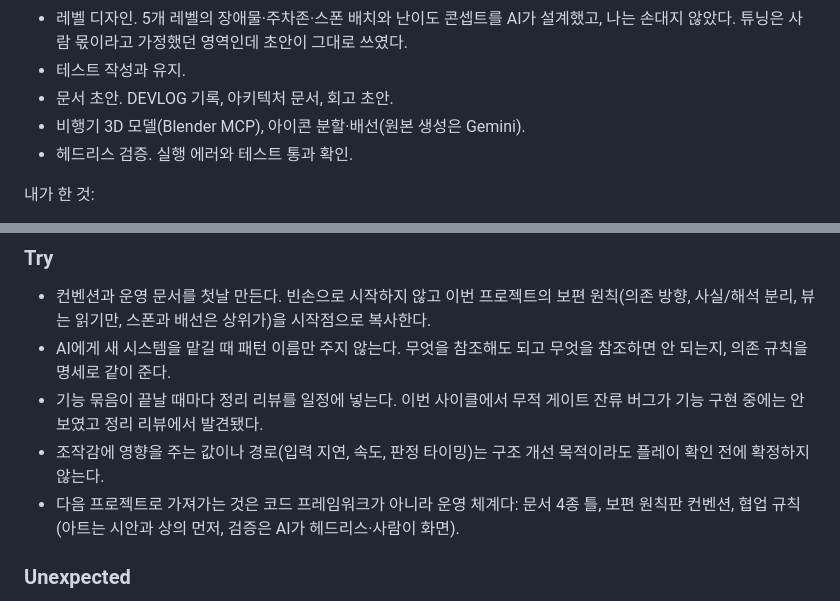
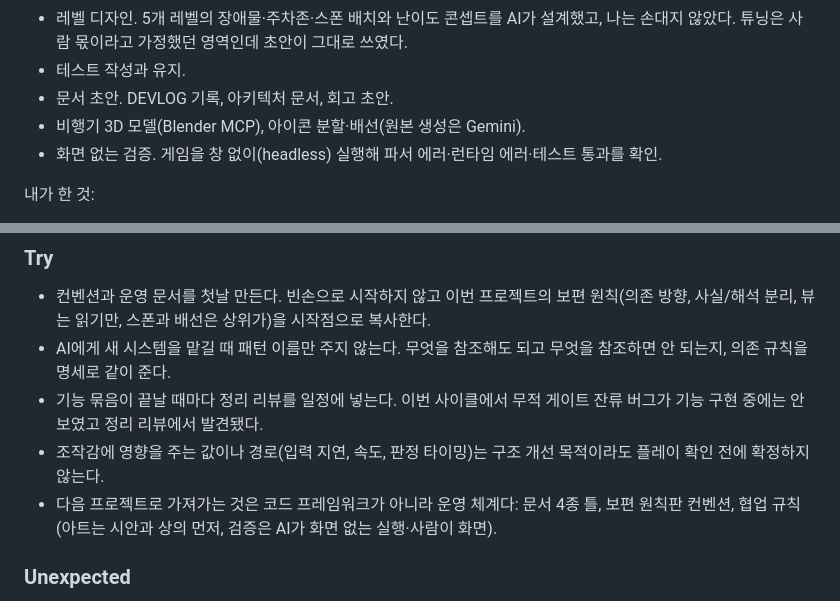
Before and after one commit to Leusin/project-godot-airport-marshaling-game, a Markdown page: docs/MEMORY.md, 2 parts joined by grey strips. Drawn GitHub-style.

Commit message:
docs: 회고 용어 정리 — 헤드리스 풀어쓰기, AI 목록에서 사람 몫 서술 제거
Co-Authored-By: Claude Opus 4.8 <noreply@anthropic.com>

```diff
--- a/docs/MEMORY.md
+++ b/docs/MEMORY.md
@@ -50,7 +50,7 @@ AI가 한 것:
 - 테스트 작성과 유지.
 - 문서 초안. DEVLOG 기록, 아키텍처 문서, 회고 초안.
 - 비행기 3D 모델(Blender MCP), 아이콘 분할·배선(원본 생성은 Gemini).
-- 헤드리스 검증. 실행 에러와 테스트 통과 확인.
+- 화면 없는 검증. 게임을 창 없이(headless) 실행해 파서 에러·런타임 에러·테스트 통과를 확인.
 
 내가 한 것:
 
@@ -78,7 +78,7 @@ AI가 한 것:
 - AI에게 새 시스템을 맡길 때 패턴 이름만 주지 않는다. 무엇을 참조해도 되고 무엇을 참조하면 안 되는지, 의존 규칙을 명세로 같이 준다.
 - 기능 묶음이 끝날 때마다 정리 리뷰를 일정에 넣는다. 이번 사이클에서 무적 게이트 잔류 버그가 기능 구현 중에는 안 보였고 정리 리뷰에서 발견됐다.
 - 조작감에 영향을 주는 값이나 경로(입력 지연, 속도, 판정 타이밍)는 구조 개선 목적이라도 플레이 확인 전에 확정하지 않는다.
-- 다음 프로젝트로 가져가는 것은 코드 프레임워크가 아니라 운영 체계다: 문서 4종 틀, 보편 원칙판 컨벤션, 협업 규칙(아트는 시안과 상의 먼저, 검증은 AI가 헤드리스·사람이 화면).
+- 다음 프로젝트로 가져가는 것은 코드 프레임워크가 아니라 운영 체계다: 문서 4종 틀, 보편 원칙판 컨벤션, 협업 규칙(아트는 시안과 상의 먼저, 검증은 AI가 화면 없는 실행·사람이 화면).
 
 ### Unexpected
 
```
